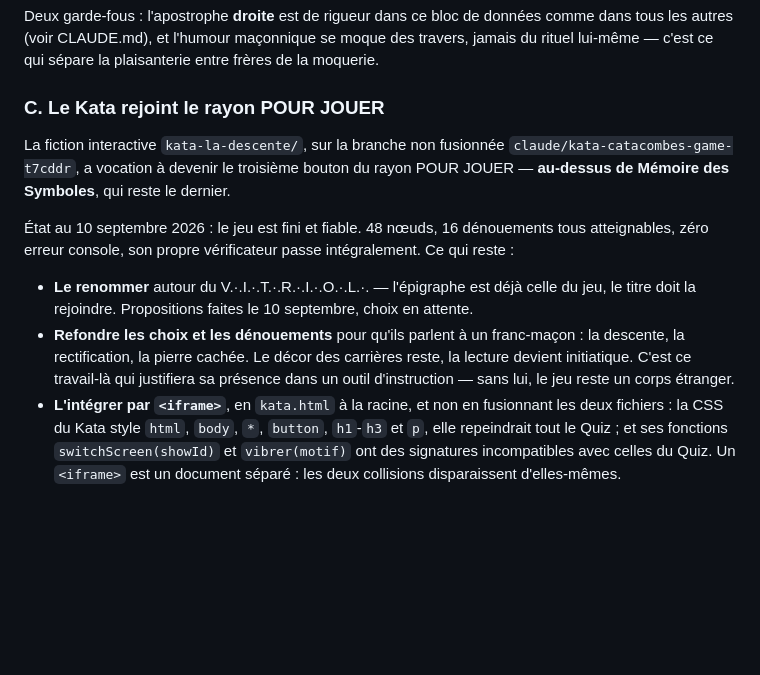
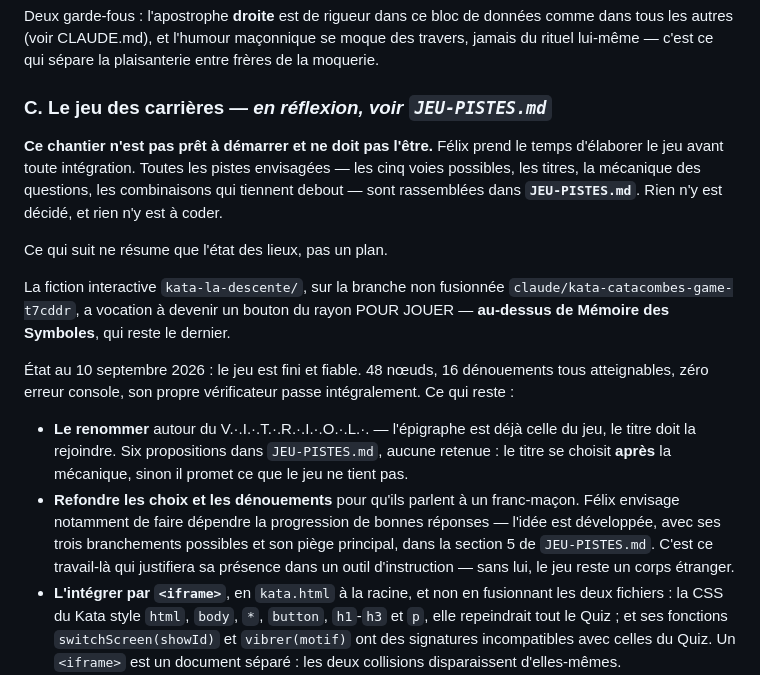
Before and after one commit to F3nnnX/Quizz_Maconnique, a Markdown page: SUIVI.md, the part around the change. GitHub-like rendering; blank space fills up the shorter version.

```diff
--- a/SUIVI.md
+++ b/SUIVI.md
@@ -392,21 +392,30 @@ Deux garde-fous : l'apostrophe **droite** est de rigueur dans ce bloc de donnée
 tous les autres (voir CLAUDE.md), et l'humour maçonnique se moque des travers, jamais du
 rituel lui-même — c'est ce qui sépare la plaisanterie entre frères de la moquerie.
 
-### C. Le Kata rejoint le rayon POUR JOUER
+### C. Le jeu des carrières — *en réflexion, voir `JEU-PISTES.md`*
+
+**Ce chantier n'est pas prêt à démarrer et ne doit pas l'être.** Félix prend le temps
+d'élaborer le jeu avant toute intégration. Toutes les pistes envisagées — les cinq voies
+possibles, les titres, la mécanique des questions, les combinaisons qui tiennent debout — sont
+rassemblées dans **`JEU-PISTES.md`**. Rien n'y est décidé, et rien n'y est à coder.
+
+Ce qui suit ne résume que l'état des lieux, pas un plan.
 
 La fiction interactive `kata-la-descente/`, sur la branche non fusionnée
-`claude/kata-catacombes-game-t7cddr`, a vocation à devenir le troisième bouton du rayon
-POUR JOUER — **au-dessus de Mémoire des Symboles**, qui reste le dernier.
+`claude/kata-catacombes-game-t7cddr`, a vocation à devenir un bouton du rayon POUR JOUER —
+**au-dessus de Mémoire des Symboles**, qui reste le dernier.
 
 État au 10 septembre 2026 : le jeu est fini et fiable. 48 nœuds, 16 dénouements tous
 atteignables, zéro erreur console, son propre vérificateur passe intégralement. Ce qui reste :
 
 - **Le renommer** autour du V.·.I.·.T.·.R.·.I.·.O.·.L.·. — l'épigraphe est déjà celle du jeu,
-  le titre doit la rejoindre. Propositions faites le 10 septembre, choix en attente.
-- **Refondre les choix et les dénouements** pour qu'ils parlent à un franc-maçon : la descente,
-  la rectification, la pierre cachée. Le décor des carrières reste, la lecture devient
-  initiatique. C'est ce travail-là qui justifiera sa présence dans un outil d'instruction —
-  sans lui, le jeu reste un corps étranger.
+  le titre doit la rejoindre. Six propositions dans `JEU-PISTES.md`, aucune retenue : le titre
+  se choisit **après** la mécanique, sinon il promet ce que le jeu ne tient pas.
+- **Refondre les choix et les dénouements** pour qu'ils parlent à un franc-maçon. Félix
+  envisage notamment de faire dépendre la progression de bonnes réponses — l'idée est
+  développée, avec ses trois branchements possibles et son piège principal, dans la section 5
+  de `JEU-PISTES.md`. C'est ce travail-là qui justifiera sa présence dans un outil
+  d'instruction — sans lui, le jeu reste un corps étranger.
 - **L'intégrer par `<iframe>`**, en `kata.html` à la racine, et non en fusionnant les deux
   fichiers : la CSS du Kata style `html`, `body`, `*`, `button`, `h1`-`h3` et `p`, elle
   repeindrait tout le Quiz ; et ses fonctions `switchScreen(showId)` et `vibrer(motif)` ont
```
Also changed, not shown: CLAUDE.md (+3 -2 lines), JEU-PISTES.md (added, +247 -0 lines).
